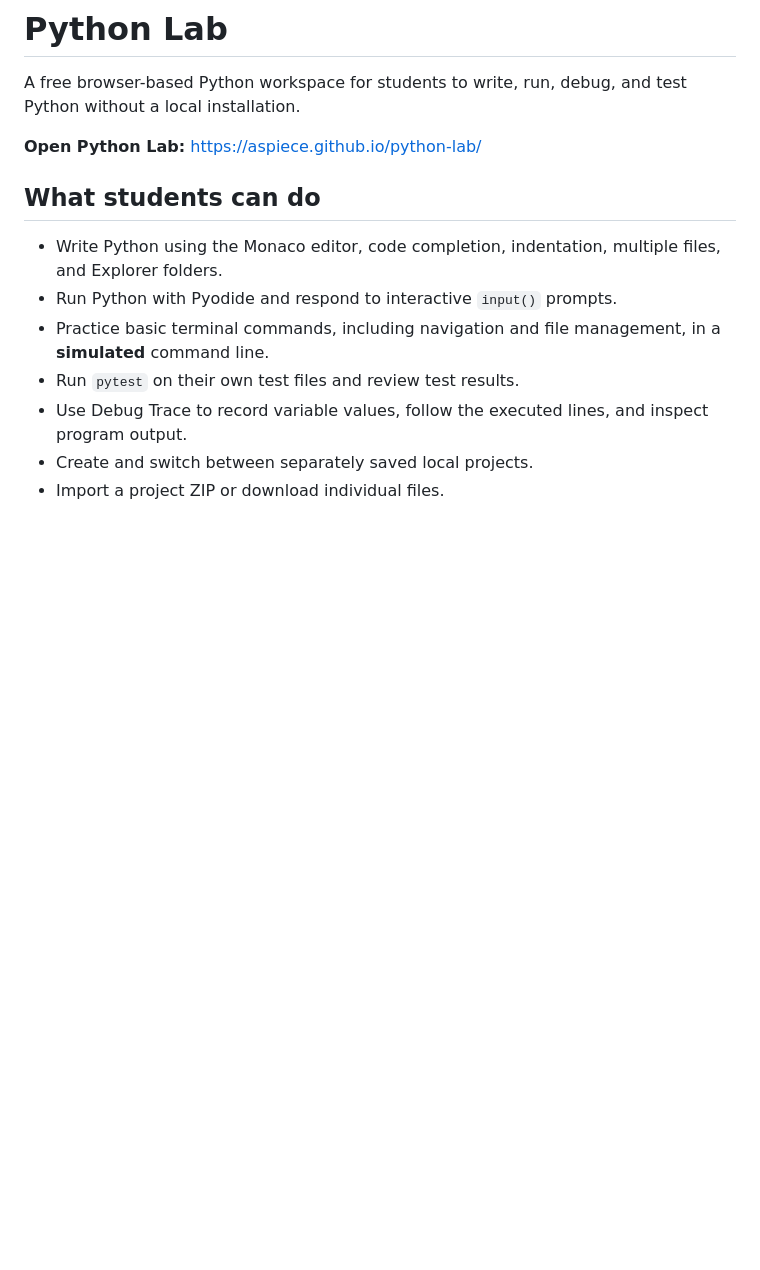
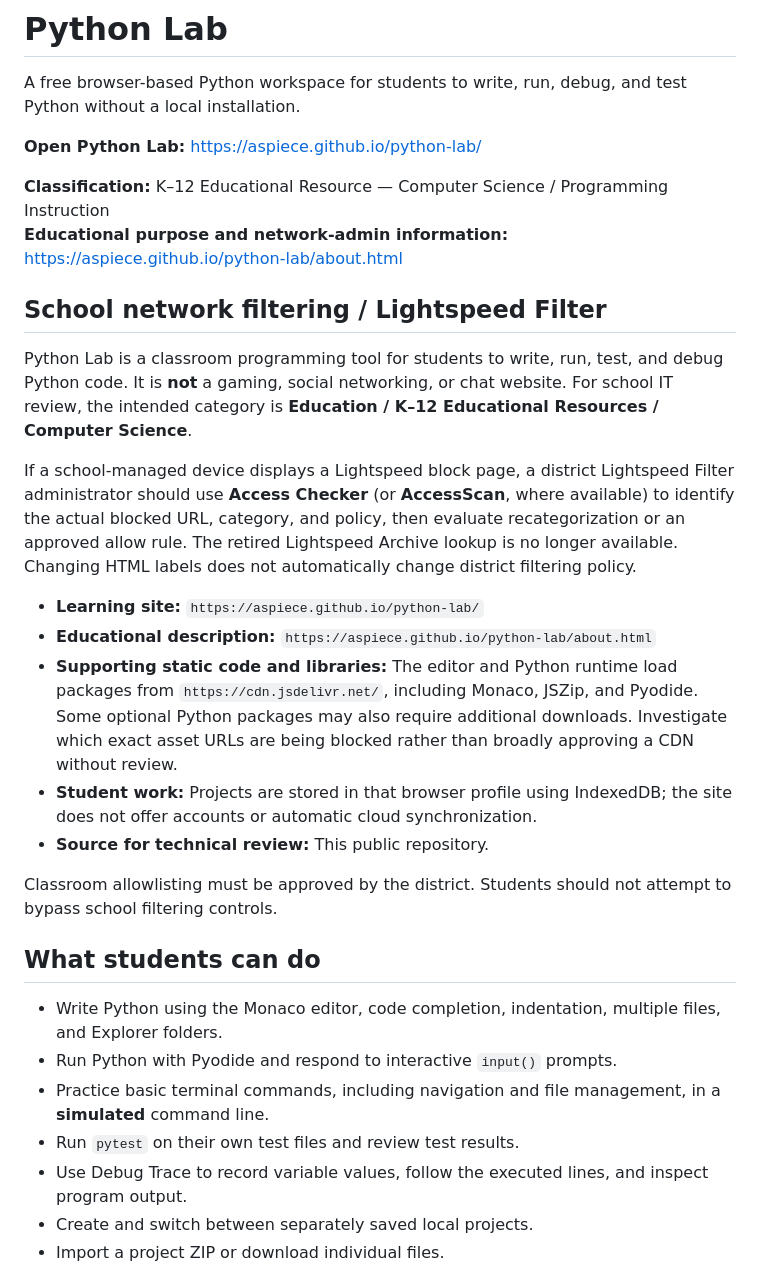
Before and after one commit to aspiece/python-lab, a Markdown page: README.md, the part around the change. Drawn GitHub-style; blank space fills up the shorter version.

Commit message:
Add Lightspeed Filter administrator guidance and Python Lab educational classification

```diff
--- a/README.md
+++ b/README.md
@@ -3,6 +3,23 @@
 A free browser-based Python workspace for students to write, run, debug, and test Python without a local installation.
 
 **Open Python Lab:** https://aspiece.github.io/python-lab/
+
+**Classification:** K–12 Educational Resource — Computer Science / Programming Instruction
+**Educational purpose and network-admin information:** https://aspiece.github.io/python-lab/about.html
+
+## School network filtering / Lightspeed Filter
+
+Python Lab is a classroom programming tool for students to write, run, test, and debug Python code. It is **not** a gaming, social networking, or chat website. For school IT review, the intended category is **Education / K–12 Educational Resources / Computer Science**.
+
+If a school-managed device displays a Lightspeed block page, a district Lightspeed Filter administrator should use **Access Checker** (or **AccessScan**, where available) to identify the actual blocked URL, category, and policy, then evaluate recategorization or an approved allow rule. The retired Lightspeed Archive lookup is no longer available. Changing HTML labels does not automatically change district filtering policy.
+
+- **Learning site:** `https://aspiece.github.io/python-lab/`
+- **Educational description:** `https://aspiece.github.io/python-lab/about.html`
+- **Supporting static code and libraries:** The editor and Python runtime load packages from `https://cdn.jsdelivr.net/`, including Monaco, JSZip, and Pyodide. Some optional Python packages may also require additional downloads. Investigate which exact asset URLs are being blocked rather than broadly approving a CDN without review.
+- **Student work:** Projects are stored in that browser profile using IndexedDB; the site does not offer accounts or automatic cloud synchronization.
+- **Source for technical review:** This public repository.
+
+Classroom allowlisting must be approved by the district. Students should not attempt to bypass school filtering controls.
 
 ## What students can do
 
```
